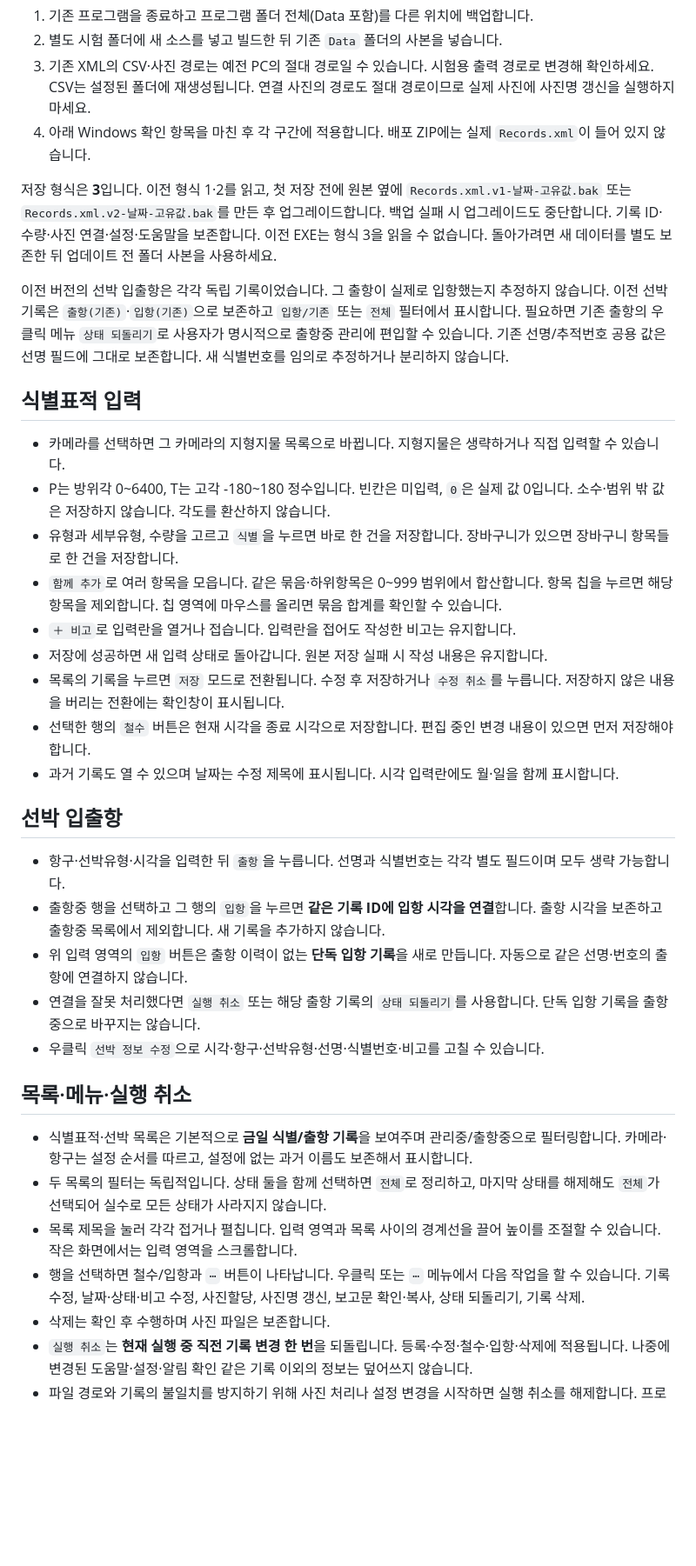
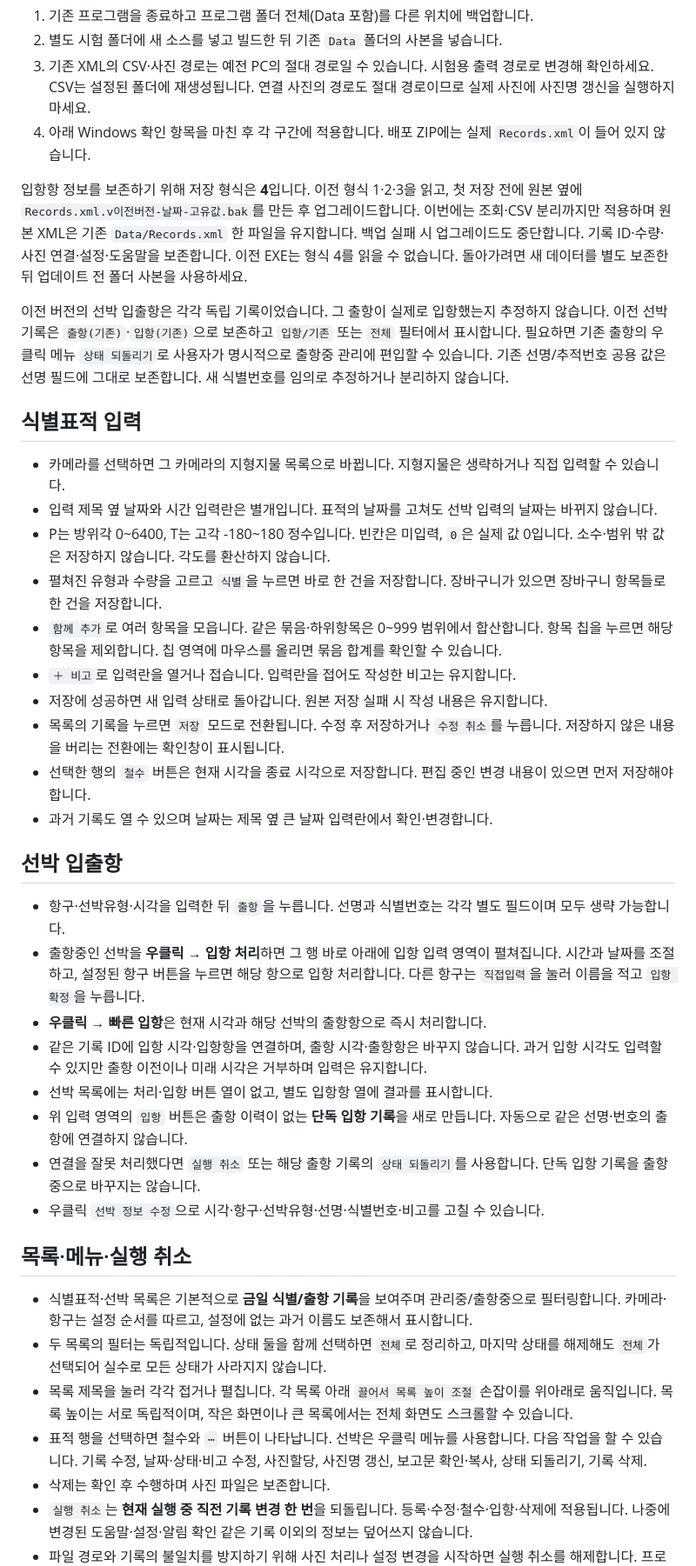
Before and after one commit to Alstn425/log-support-system, a Markdown page: README.md, the part around one of its changes. Shown at 87% size. Rendered like a GitHub page; blank space fills up the shorter version.

```diff
--- a/README.md
+++ b/README.md
@@ -30,10 +43,11 @@ VBS는 기존처럼 `WScript.Shell.Exec`로 컴파일러를 직접 실행하며
    CSV는 설정된 폴더에 재생성됩니다. 연결 사진의 경로도 절대 경로이므로 실제 사진에 사진명 갱신을 실행하지 마세요.
 4. 아래 Windows 확인 항목을 마친 후 각 구간에 적용합니다. 배포 ZIP에는 실제 `Records.xml`이 들어 있지 않습니다.
 
-저장 형식은 **3**입니다. 이전 형식 1·2를 읽고, 첫 저장 전에 원본 옆에
-`Records.xml.v1-날짜-고유값.bak` 또는 `Records.xml.v2-날짜-고유값.bak`를 만든 후 업그레이드합니다.
+입항항 정보를 보존하기 위해 저장 형식은 **4**입니다. 이전 형식 1·2·3을 읽고, 첫 저장 전에 원본 옆에
+`Records.xml.v이전버전-날짜-고유값.bak`를 만든 후 업그레이드합니다.
+이번에는 조회·CSV 분리까지만 적용하며 원본 XML은 기존 `Data/Records.xml` 한 파일을 유지합니다.
 백업 실패 시 업그레이드도 중단합니다. 기록 ID·수량·사진 연결·설정·도움말을 보존합니다.
-이전 EXE는 형식 3을 읽을 수 없습니다. 돌아가려면 새 데이터를 별도 보존한 뒤 업데이트 전 폴더 사본을 사용하세요.
+이전 EXE는 형식 4를 읽을 수 없습니다. 돌아가려면 새 데이터를 별도 보존한 뒤 업데이트 전 폴더 사본을 사용하세요.
 
 이전 버전의 선박 입출항은 각각 독립 기록이었습니다. 그 출항이 실제로 입항했는지 추정하지 않습니다.
 이전 선박 기록은 `출항(기존)`·`입항(기존)`으로 보존하고 `입항/기존` 또는 `전체` 필터에서 표시합니다.
@@ -43,9 +57,10 @@ VBS는 기존처럼 `WScript.Shell.Exec`로 컴파일러를 직접 실행하며
 ## 식별표적 입력
 
 - 카메라를 선택하면 그 카메라의 지형지물 목록으로 바뀝니다. 지형지물은 생략하거나 직접 입력할 수 있습니다.
+- 입력 제목 옆 날짜와 시간 입력란은 별개입니다. 표적의 날짜를 고쳐도 선박 입력의 날짜는 바뀌지 않습니다.
 - P는 방위각 0~6400, T는 고각 -180~180 정수입니다. 빈칸은 미입력, `0`은 실제 값 0입니다.
   소수·범위 밖 값은 저장하지 않습니다. 각도를 환산하지 않습니다.
-- 유형과 세부유형, 수량을 고르고 `식별`을 누르면 바로 한 건을 저장합니다.
+- 펼쳐진 유형과 수량을 고르고 `식별`을 누르면 바로 한 건을 저장합니다.
   장바구니가 있으면 장바구니 항목들로 한 건을 저장합니다.
 - `함께 추가`로 여러 항목을 모읍니다. 같은 묶음·하위항목은 0~999 범위에서 합산합니다.
   항목 칩을 누르면 해당 항목을 제외합니다. 칩 영역에 마우스를 올리면 묶음 합계를 확인할 수 있습니다.
@@ -54,13 +69,18 @@ VBS는 기존처럼 `WScript.Shell.Exec`로 컴파일러를 직접 실행하며
 - 목록의 기록을 누르면 `저장` 모드로 전환됩니다. 수정 후 저장하거나 `수정 취소`를 누릅니다.
   저장하지 않은 내용을 버리는 전환에는 확인창이 표시됩니다.
 - 선택한 행의 `철수` 버튼은 현재 시각을 종료 시각으로 저장합니다. 편집 중인 변경 내용이 있으면 먼저 저장해야 합니다.
-- 과거 기록도 열 수 있으며 날짜는 수정 제목에 표시됩니다. 시각 입력란에도 월·일을 함께 표시합니다.
+- 과거 기록도 열 수 있으며 날짜는 제목 옆 큰 날짜 입력란에서 확인·변경합니다.
 
 ## 선박 입출항
 
 - 항구·선박유형·시각을 입력한 뒤 `출항`을 누릅니다. 선명과 식별번호는 각각 별도 필드이며 모두 생략 가능합니다.
-- 출항중 행을 선택하고 그 행의 `입항`을 누르면 **같은 기록 ID에 입항 시각을 연결**합니다.
-  출항 시각을 보존하고 출항중 목록에서 제외합니다. 새 기록을 추가하지 않습니다.
+- 출항중인 선박을 **우클릭 → 입항 처리**하면 그 행 바로 아래에 입항 입력 영역이 펼쳐집니다.
+  시간과 날짜를 조절하고, 설정된 항구 버튼을 누르면 해당 항으로 입항 처리합니다.
+  다른 항구는 `직접입력`을 눌러 이름을 적고 `입항 확정`을 누릅니다.
+- **우클릭 → 빠른 입항**은 현재 시각과 해당 선박의 출항항으로 즉시 처리합니다.
+- 같은 기록 ID에 입항 시각·입항항을 연결하며, 출항 시각·출항항은 바꾸지 않습니다.
+  과거 입항 시각도 입력할 수 있지만 출항 이전이나 미래 시각은 거부하며 입력은 유지합니다.
+- 선박 목록에는 처리·입항 버튼 열이 없고, 별도 입항항 열에 결과를 표시합니다.
 - 위 입력 영역의 `입항` 버튼은 출항 이력이 없는 **단독 입항 기록**을 새로 만듭니다.
   자동으로 같은 선명·번호의 출항에 연결하지 않습니다.
 - 연결을 잘못 처리했다면 `실행 취소` 또는 해당 출항 기록의 `상태 되돌리기`를 사용합니다.
@@ -73,9 +93,9 @@ VBS는 기존처럼 `WScript.Shell.Exec`로 컴파일러를 직접 실행하며
   카메라·항구는 설정 순서를 따르고, 설정에 없는 과거 이름도 보존해서 표시합니다.
 - 두 목록의 필터는 독립적입니다. 상태 둘을 함께 선택하면 `전체`로 정리하고,
   마지막 상태를 해제해도 `전체`가 선택되어 실수로 모든 상태가 사라지지 않습니다.
-- 목록 제목을 눌러 각각 접거나 펼칩니다. 입력 영역과 목록 사이의 경계선을 끌어 높이를 조절할 수 있습니다.
-  작은 화면에서는 입력 영역을 스크롤합니다.
-- 행을 선택하면 철수/입항과 `⋯` 버튼이 나타납니다. 우클릭 또는 `⋯` 메뉴에서 다음 작업을 할 수 있습니다.
+- 목록 제목을 눌러 각각 접거나 펼칩니다. 각 목록 아래 `끌어서 목록 높이 조절` 손잡이를 위아래로 움직입니다.
+  목록 높이는 서로 독립적이며, 작은 화면이나 큰 목록에서는 전체 화면도 스크롤할 수 있습니다.
+- 표적 행을 선택하면 철수와 `⋯` 버튼이 나타납니다. 선박은 우클릭 메뉴를 사용합니다. 다음 작업을 할 수 있습니다.
   기록 수정, 날짜·상태·비고 수정, 사진할당, 사진명 갱신, 보고문 확인·복사, 상태 되돌리기, 기록 삭제.
 - 삭제는 확인 후 수행하며 사진 파일은 보존합니다.
 - `실행 취소`는 **현재 실행 중 직전 기록 변경 한 번**을 되돌립니다. 등록·수정·철수·입항·삭제에 적용됩니다.
```
Also changed, not shown: other parts of README.md (+26 -11 lines), docs/Arrival-preview.png (added), docs/UI-preview.png, 5 other files.
